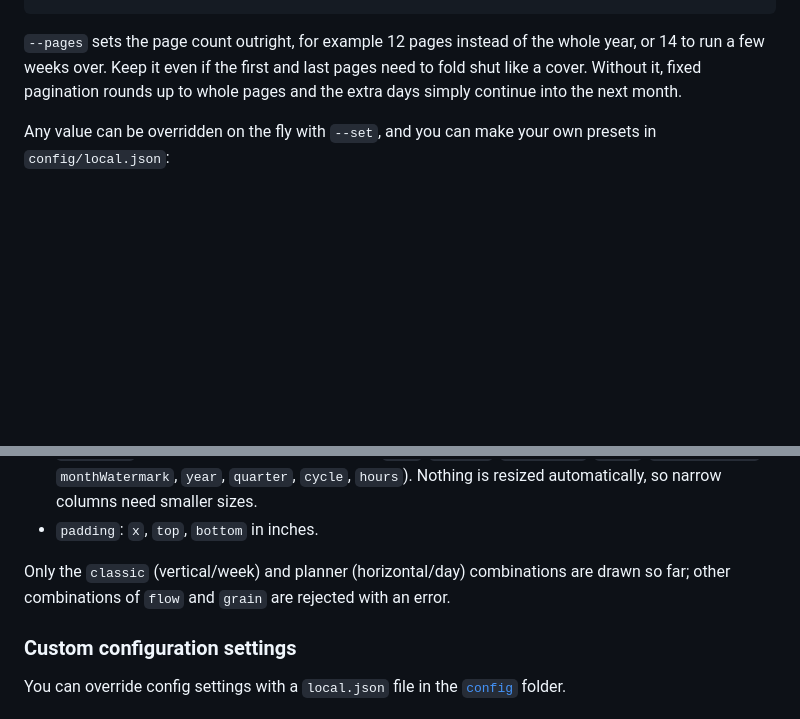
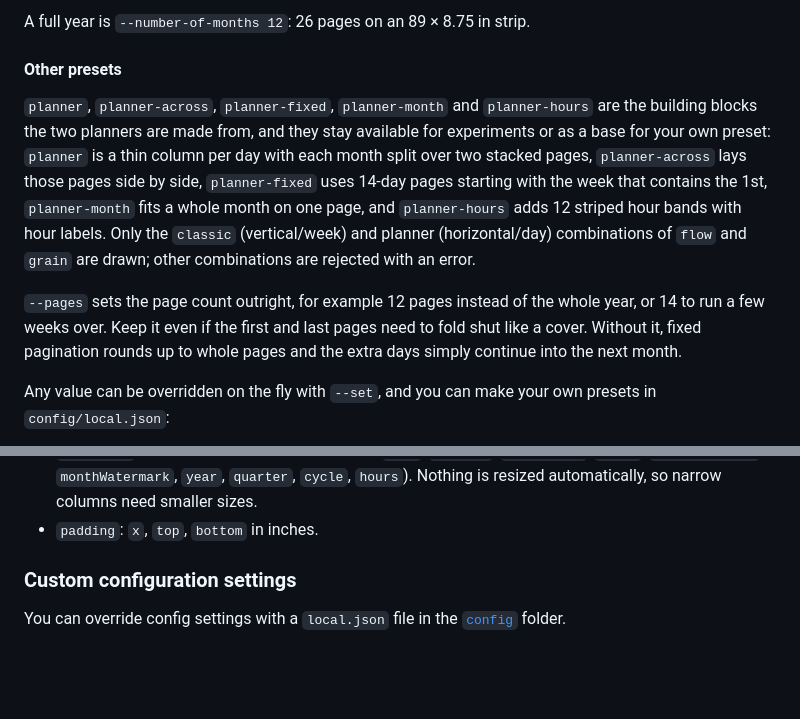
Before and after one commit to brovalex/accordion-calendar-generator, a Markdown page: README.md, 2 parts joined by grey strips. Rendered like a GitHub page; blank space fills up the shorter version.

````diff
--- a/README.md
+++ b/README.md
@@ -86,4 +92,10 @@ node index.js --start-year 2027 --start-month 1 --template purse-portrait --week
 ```
+
+A full year is `--number-of-months 12`: 26 pages on an 89 × 8.75 in strip.
+
+#### Other presets
+
+`planner`, `planner-across`, `planner-fixed`, `planner-month` and `planner-hours` are the building blocks the two planners are made from, and they stay available for experiments or as a base for your own preset: `planner` is a thin column per day with each month split over two stacked pages, `planner-across` lays those pages side by side, `planner-fixed` uses 14-day pages starting with the week that contains the 1st, `planner-month` fits a whole month on one page, and `planner-hours` adds 12 striped hour bands with hour labels. Only the `classic` (vertical/week) and planner (horizontal/day) combinations of `flow` and `grain` are drawn; other combinations are rejected with an error.
 
 `--pages` sets the page count outright, for example 12 pages instead of the whole year, or 14 to run a few weeks over. Keep it even if the first and last pages need to fold shut like a cover. Without it, fixed pagination rounds up to whole pages and the extra days simply continue into the next month.
 
@@ -109,8 +121,6 @@ Planner settings (see `planner` in [`default.json`](./config/default.json) for t
 - `labels`: `month` (`auto` is above the 1st for monthly pagination and vertical in the 1st's column for fixed; or `top`, `vertical`, `none`), `weekday` (`short` is three letters, or `letter`, `none`), `weekdayTop`, `weekdayBottom`, `weekNumbers`, `year` and `quarter` (labels along the top, on the first column and where a year or quarter starts; the year follows the quarter on the same line, e.g. "Q1 2027", and only gets a row of its own when there is no quarter label; `quarter` is `weeks` for 13-week fiscal quarters starting at weeks 1, 14, 27 and 40, with the year turning over at week 1, or `months` for calendar quarters starting on the 1st of Jan, Apr, Jul and Oct), `cycles` (optional, off unless set; used by `planner-project`: `{ "weeks": 6, "cooldown": 2 }` draws a line from the start to the end of each 6-week cycle, then a lighter 2-week "Cool-down" line, repeating from the first week 1 on the strip), `monthWatermark` (a big, pale month name running left to right across the days, starting at the column of the 1st and of the first column, just under the header; size via `fontSizes.monthWatermark`), `weekNumberBottom` ("Week N" in the footer), `digitsTop`, `digitsBottom`, `digitsBottomColor`. Bottom text reads bottom to top: weekday, day number, then the month on the 1st (when `month` is `vertical`), with the week label one row further up.
 - `fontSizes`: optional absolute sizes in points (`days`, `weekday`, `weekNumber`, `month`, `monthVertical`, `monthWatermark`, `year`, `quarter`, `cycle`, `hours`). Nothing is resized automatically, so narrow columns need smaller sizes.
 - `padding`: `x`, `top`, `bottom` in inches.
-
-Only the `classic` (vertical/week) and planner (horizontal/day) combinations are drawn so far; other combinations of `flow` and `grain` are rejected with an error.
 
 ### Custom configuration settings
 
````
Also changed, not shown: other parts of README.md (+25 -19 lines).
